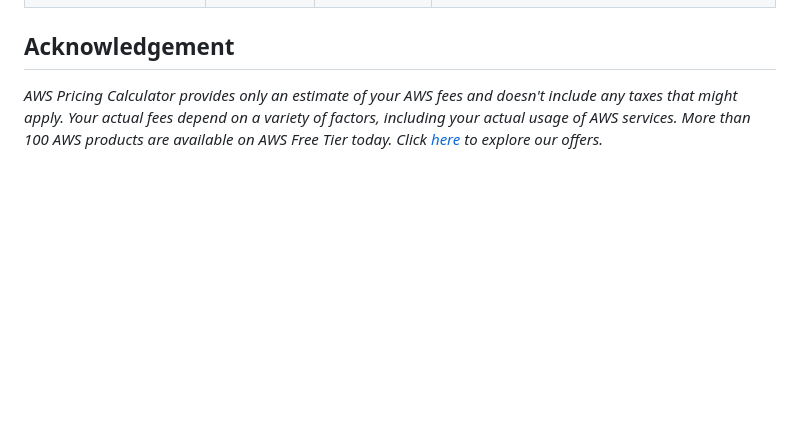
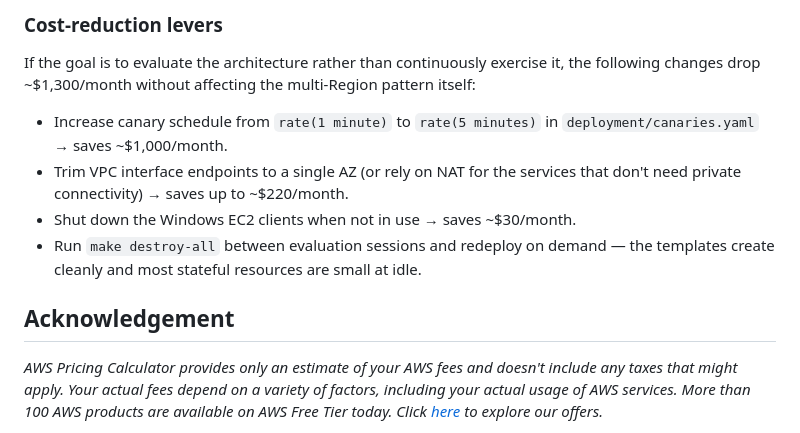
Before and after one commit to aws-samples/sample-multi-region-resilient-microservice-on-aws, a Markdown page: README.md, the part around one of its changes. GitHub-like rendering; blank space fills up the shorter version.

```diff
--- a/README.md
+++ b/README.md
@@ -210,3 +231,17 @@ The following table provides a sample cost breakdown for trying out this guidanc
+### Cost-reduction levers
+
+If the goal is to evaluate the architecture rather than continuously exercise
+it, the following changes drop ~$1,300/month without affecting the
+multi-Region pattern itself:
+
+* Increase canary schedule from `rate(1 minute)` to `rate(5 minutes)` in
+  `deployment/canaries.yaml` → saves ~$1,000/month.
+* Trim VPC interface endpoints to a single AZ (or rely on NAT for the
+  services that don't need private connectivity) → saves up to ~$220/month.
+* Shut down the Windows EC2 clients when not in use → saves ~$30/month.
+* Run `make destroy-all` between evaluation sessions and redeploy on
+  demand — the templates create cleanly and most stateful resources are
+  small at idle.
 
 ## Acknowledgement
 *AWS Pricing Calculator provides only an estimate of your AWS fees and doesn't include any taxes that might apply. Your actual fees depend on a variety of factors, including your actual usage of AWS services.*
```
Also changed, not shown: other parts of README.md (+51 -30 lines).
